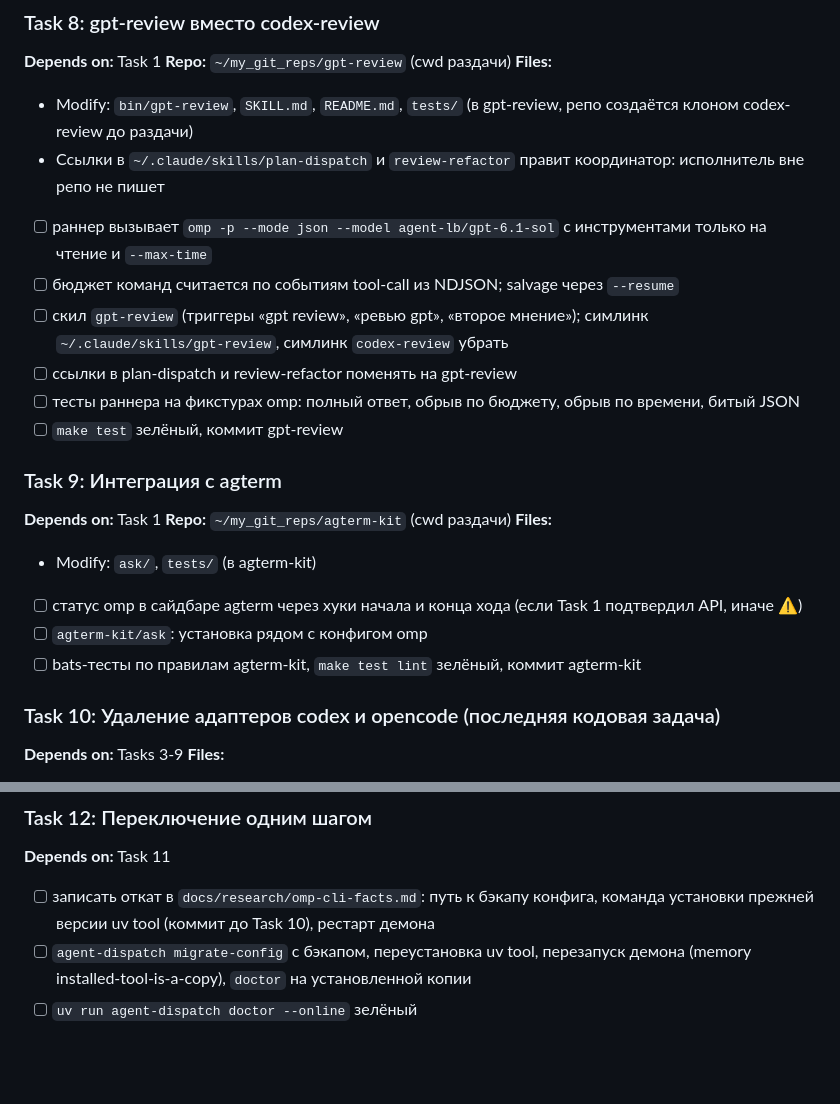
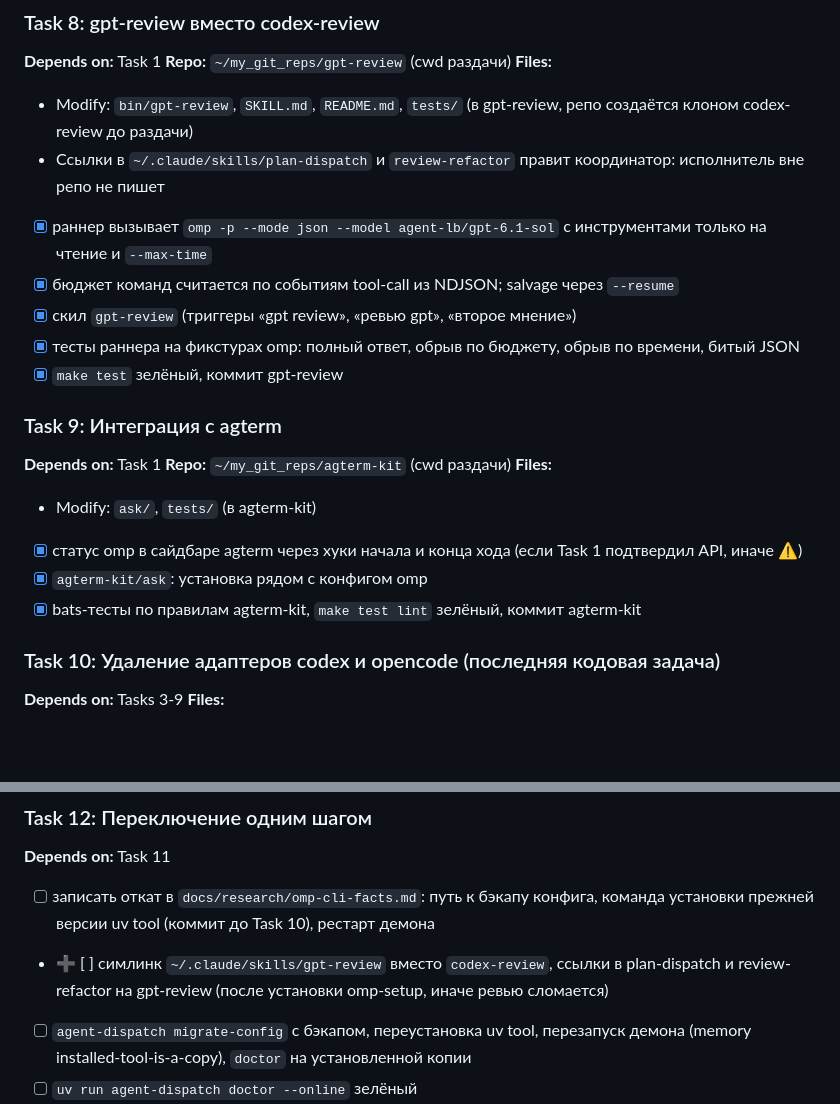
Before and after one commit to tiptop32/agent-dispatch, a Markdown page: docs/plans/20261102-omp-migration.md, 2 parts joined by grey strips. Rendered like a GitHub page; blank space fills up the shorter version.

```diff
--- a/docs/plans/20261102-omp-migration.md
+++ b/docs/plans/20261102-omp-migration.md
@@ -252,12 +252,11 @@
 - Modify: `bin/gpt-review`, `SKILL.md`, `README.md`, `tests/` (в gpt-review, репо создаётся клоном codex-review до раздачи)
 - Ссылки в `~/.claude/skills/plan-dispatch` и `review-refactor` правит координатор: исполнитель вне репо не пишет
 
-- [ ] раннер вызывает `omp -p --mode json --model agent-lb/gpt-6.1-sol` с инструментами только на чтение и `--max-time`
-- [ ] бюджет команд считается по событиям tool-call из NDJSON; salvage через `--resume`
-- [ ] скил `gpt-review` (триггеры «gpt review», «ревью gpt», «второе мнение»); симлинк `~/.claude/skills/gpt-review`, симлинк `codex-review` убрать
-- [ ] ссылки в plan-dispatch и review-refactor поменять на gpt-review
-- [ ] тесты раннера на фикстурах omp: полный ответ, обрыв по бюджету, обрыв по времени, битый JSON
-- [ ] `make test` зелёный, коммит gpt-review
+- [x] раннер вызывает `omp -p --mode json --model agent-lb/gpt-6.1-sol` с инструментами только на чтение и `--max-time`
+- [x] бюджет команд считается по событиям tool-call из NDJSON; salvage через `--resume`
+- [x] скил `gpt-review` (триггеры «gpt review», «ревью gpt», «второе мнение»)
+- [x] тесты раннера на фикстурах omp: полный ответ, обрыв по бюджету, обрыв по времени, битый JSON
+- [x] `make test` зелёный, коммит gpt-review
 
 ### Task 9: Интеграция с agterm
 **Depends on:** Task 1
@@ -265,9 +264,9 @@
 **Files:**
 - Modify: `ask/`, `tests/` (в agterm-kit)
 
-- [ ] статус omp в сайдбаре agterm через хуки начала и конца хода (если Task 1 подтвердил API, иначе ⚠️)
-- [ ] `agterm-kit/ask`: установка рядом с конфигом omp
-- [ ] bats-тесты по правилам agterm-kit, `make test lint` зелёный, коммит agterm-kit
+- [x] статус omp в сайдбаре agterm через хуки начала и конца хода (если Task 1 подтвердил API, иначе ⚠️)
+- [x] `agterm-kit/ask`: установка рядом с конфигом omp
+- [x] bats-тесты по правилам agterm-kit, `make test lint` зелёный, коммит agterm-kit
 
 ### Task 10: Удаление адаптеров codex и opencode (последняя кодовая задача)
 **Depends on:** Tasks 3-9
@@ -293,6 +292,7 @@
 ### Task 12: Переключение одним шагом
 **Depends on:** Task 11
 - [ ] записать откат в `docs/research/omp-cli-facts.md`: путь к бэкапу конфига, команда установки прежней версии uv tool (коммит до Task 10), рестарт демона
+- ➕ [ ] симлинк `~/.claude/skills/gpt-review` вместо `codex-review`, ссылки в plan-dispatch и review-refactor на gpt-review (после установки omp-setup, иначе ревью сломается)
 - [ ] `agent-dispatch migrate-config` с бэкапом, переустановка uv tool, перезапуск демона (memory installed-tool-is-a-copy), `doctor` на установленной копии
 - [ ] `uv run agent-dispatch doctor --online` зелёный
 - [ ] `uv run python -m evals.smoke --executors omp/sol,omp/terra,omp/luna,omp/x5-code-large` зелёный
```
Also changed, not shown: other parts of docs/plans/20261102-omp-migration.md (+9 -9 lines).
